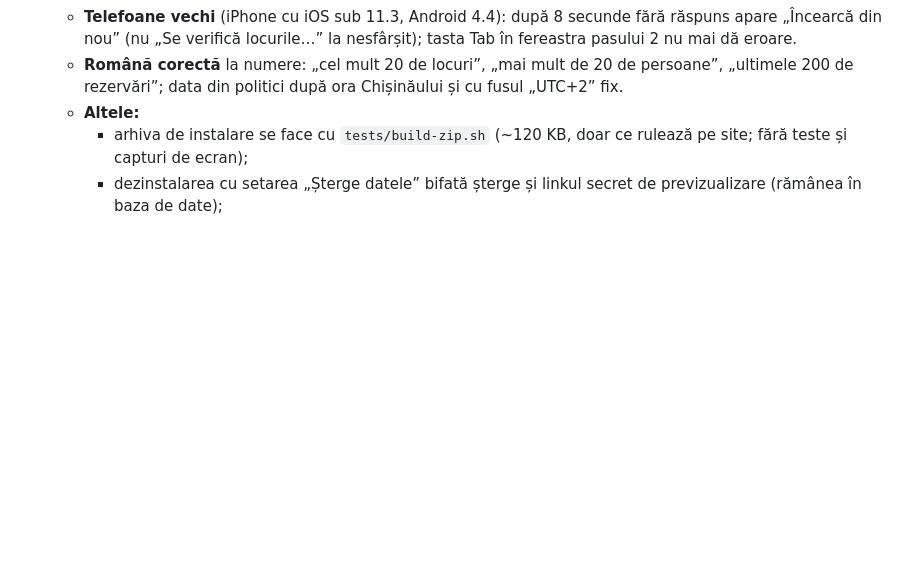
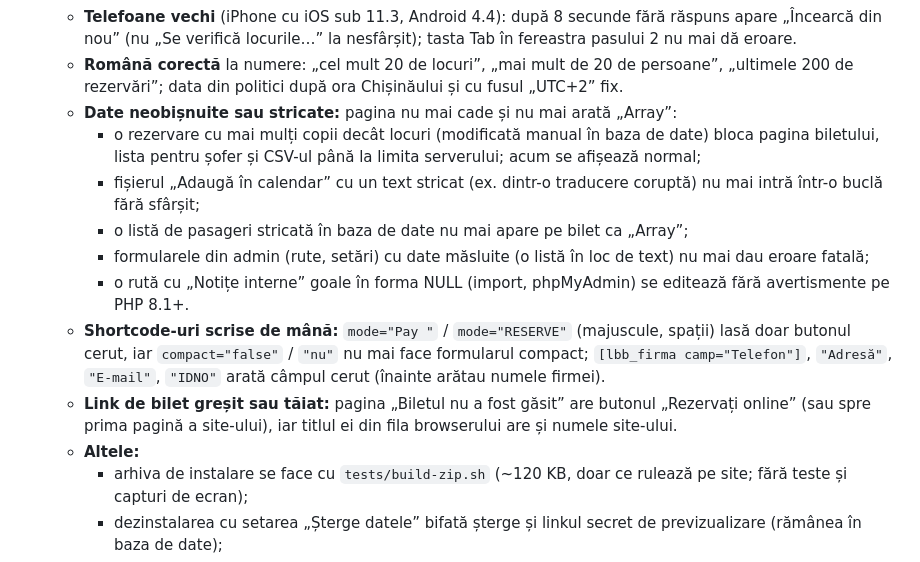
Before and after one commit to eugenslizovschi-blip/r, a Markdown page: libertbus-bilete/PLAN.md, the part around the change. Rendered like a GitHub page; blank space fills up the shorter version.

Commit message:
PLAN: îmbunătățirile de azi în lista versiunii 1.5.0
Date stricate (bucle infinite, „Array”, erori fatale în admin, NULL pe PHP 8.1+),
shortcode-uri scrise de mână și pagina „Biletul nu a fost găsit”.

Co-Authored-By: Claude Opus 5.5 <noreply@anthropic.com>
Claude-Session: https://claude.ai/code/session_016Tyc91NaefHUqVzWq7p9ie

```diff
--- a/libertbus-bilete/PLAN.md
+++ b/libertbus-bilete/PLAN.md
@@ -125,6 +125,14 @@
   - **Accesibilitate:** butoanele formularului au contur vizibil la navigarea cu tastatura, și pe teme care îl ascund; linkurile din admin care se deschid într-o filă nouă o spun cititorului de ecran; cititorul de ecran anunță „Biletele se emit…” pe pagina de mulțumire și nota pentru grupuri de la listele de pasageri.
   - **Telefoane vechi** (iPhone cu iOS sub 11.3, Android 4.4): după 8 secunde fără răspuns apare „Încearcă din nou” (nu „Se verifică locurile…” la nesfârșit); tasta Tab în fereastra pasului 2 nu mai dă eroare.
   - **Română corectă** la numere: „cel mult 20 de locuri”, „mai mult de 20 de persoane”, „ultimele 200 de rezervări”; data din politici după ora Chișinăului și cu fusul „UTC+2” fix.
+  - **Date neobișnuite sau stricate:** pagina nu mai cade și nu mai arată „Array”:
+    - o rezervare cu mai mulți copii decât locuri (modificată manual în baza de date) bloca pagina biletului, lista pentru șofer și CSV-ul până la limita serverului; acum se afișează normal;
+    - fișierul „Adaugă în calendar” cu un text stricat (ex. dintr-o traducere coruptă) nu mai intră într-o buclă fără sfârșit;
+    - o listă de pasageri stricată în baza de date nu mai apare pe bilet ca „Array”;
+    - formularele din admin (rute, setări) cu date măsluite (o listă în loc de text) nu mai dau eroare fatală;
+    - o rută cu „Notițe interne” goale în forma NULL (import, phpMyAdmin) se editează fără avertismente pe PHP 8.1+.
+  - **Shortcode-uri scrise de mână:** `mode="Pay "` / `mode="RESERVE"` (majuscule, spații) lasă doar butonul cerut, iar `compact="false"` / `"nu"` nu mai face formularul compact; `[lbb_firma camp="Telefon"]`, `"Adresă"`, `"E-mail"`, `"IDNO"` arată câmpul cerut (înainte arătau numele firmei).
+  - **Link de bilet greșit sau tăiat:** pagina „Biletul nu a fost găsit” are butonul „Rezervați online” (sau spre prima pagină a site-ului), iar titlul ei din fila browserului are și numele site-ului.
   - **Altele:**
     - arhiva de instalare se face cu `tests/build-zip.sh` (~120 KB, doar ce rulează pe site; fără teste și capturi de ecran);
     - dezinstalarea cu setarea „Șterge datele” bifată șterge și linkul secret de previzualizare (rămânea în baza de date);
```
